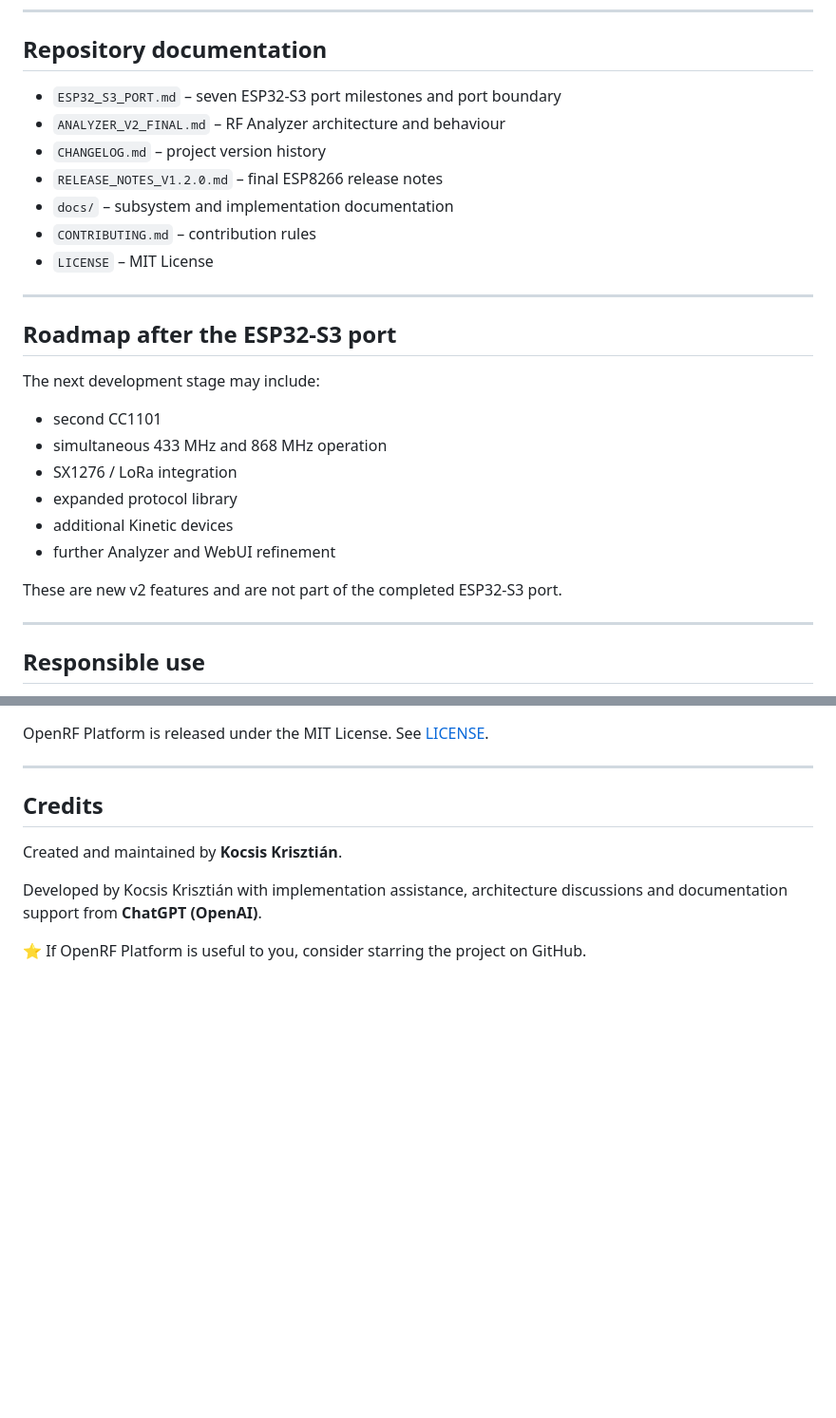
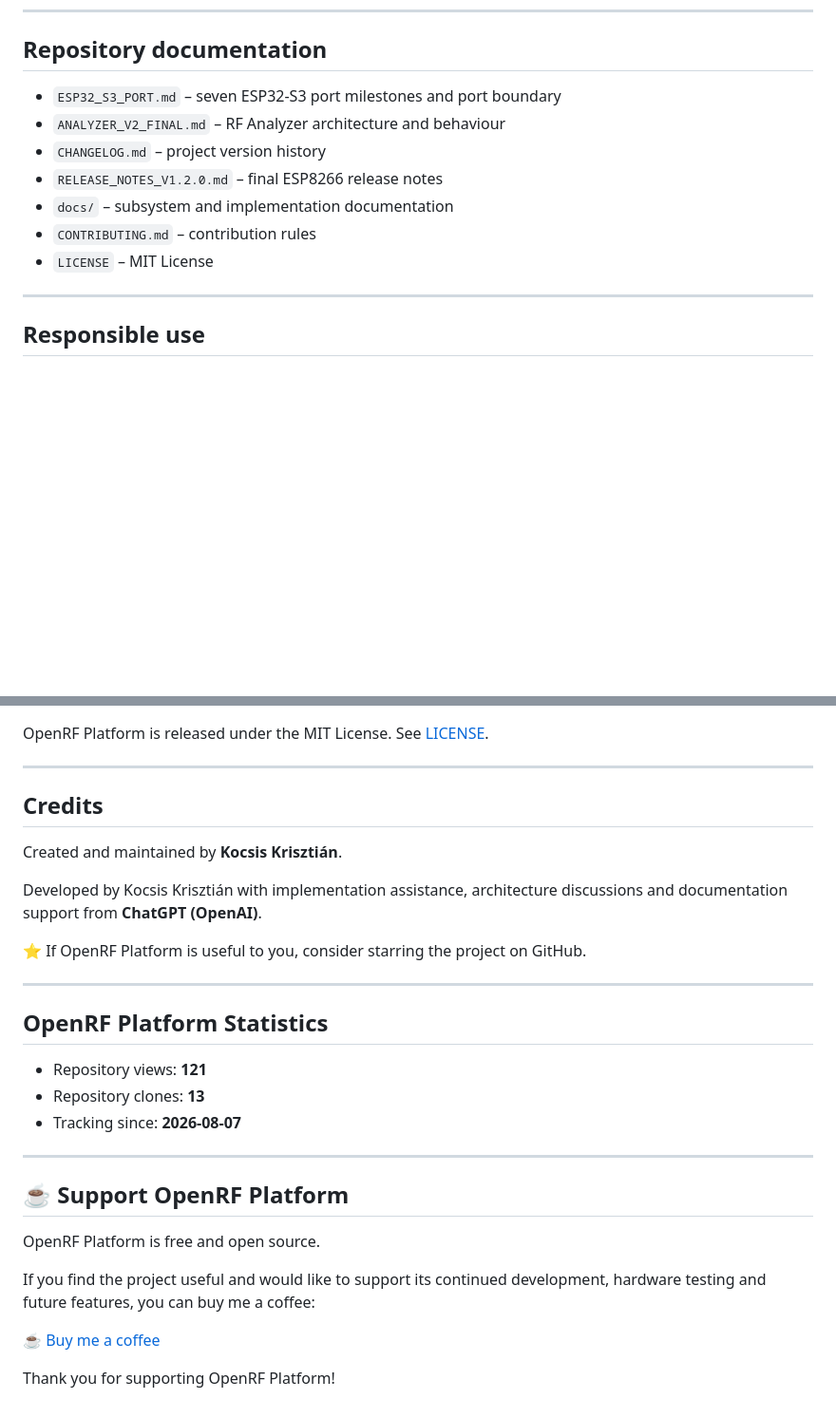
Before and after one commit to Krissz55555/OpenRF-Platform, a Markdown page: README.md, 2 parts joined by grey strips. Shown at 95% size. Rendered like a GitHub page; blank space fills up the shorter version.

```diff
--- a/README.md
+++ b/README.md
@@ -397,28 +490,13 @@ The ESP8266 branch may receive critical fixes, but no new feature development is
 
 ## Repository documentation
 
-- `ESP32_S3_PORT.md` – seven ESP32-S3 port milestones and port boundary
-- `ANALYZER_V2_FINAL.md` – RF Analyzer architecture and behaviour
-- `CHANGELOG.md` – project version history
-- `RELEASE_NOTES_V1.2.0.md` – final ESP8266 release notes
-- `docs/` – subsystem and implementation documentation
-- `CONTRIBUTING.md` – contribution rules
-- `LICENSE` – MIT License
-
----
-
-## Roadmap after the ESP32-S3 port
-
-The next development stage may include:
-
-- second CC1101
-- simultaneous 433 MHz and 868 MHz operation
-- SX1276 / LoRa integration
-- expanded protocol library
-- additional Kinetic devices
-- further Analyzer and WebUI refinement
-
-These are new v2 features and are not part of the completed ESP32-S3 port.
+* `ESP32_S3_PORT.md` – seven ESP32-S3 port milestones and port boundary
+* `ANALYZER_V2_FINAL.md` – RF Analyzer architecture and behaviour
+* `CHANGELOG.md` – project version history
+* `RELEASE_NOTES_V1.2.0.md` – final ESP8266 release notes
+* `docs/` – subsystem and implementation documentation
+* `CONTRIBUTING.md` – contribution rules
+* `LICENSE` – MIT License
 
 ---
 
@@ -443,3 +521,27 @@ Created and maintained by **Kocsis Krisztián**.
 Developed by Kocsis Krisztián with implementation assistance, architecture discussions and documentation support from **ChatGPT (OpenAI)**.
 
 ⭐ If OpenRF Platform is useful to you, consider starring the project on GitHub.
+
+---
+
+<!-- OPENRF_STATS_START -->
+
+## OpenRF Platform Statistics
+
+* Repository views: **121**
+* Repository clones: **13**
+* Tracking since: **2026-08-07**
+
+<!-- OPENRF_STATS_END -->
+
+---
+
+## ☕ Support OpenRF Platform
+
+OpenRF Platform is free and open source.
+
+If you find the project useful and would like to support its continued development, hardware testing and future features, you can buy me a coffee:
+
+[☕ Buy me a coffee](https://buymeacoffee.com/krissz55555)
+
+Thank you for supporting OpenRF Platform!
```
Also changed, not shown: other parts of README.md (+223 -130 lines).
